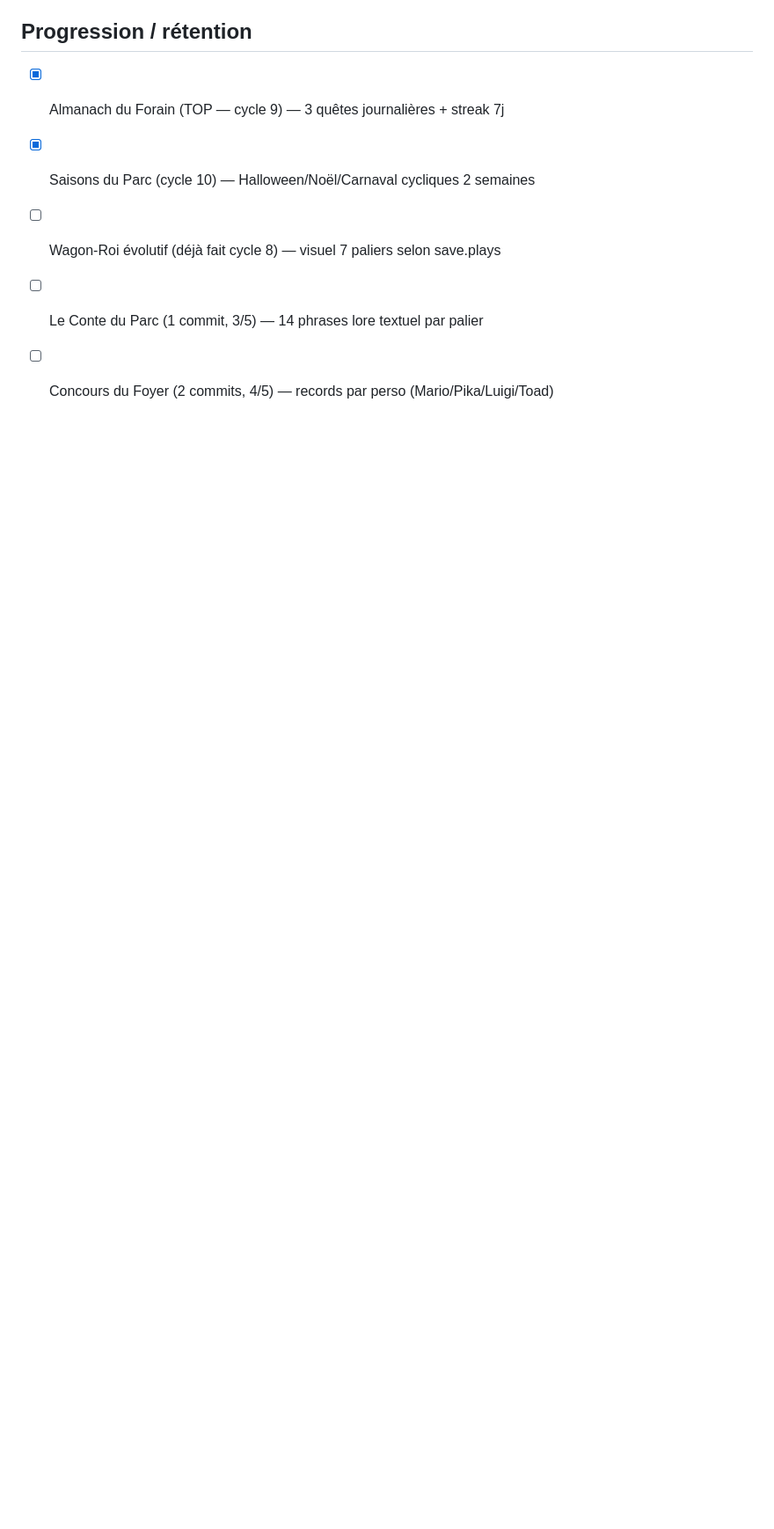
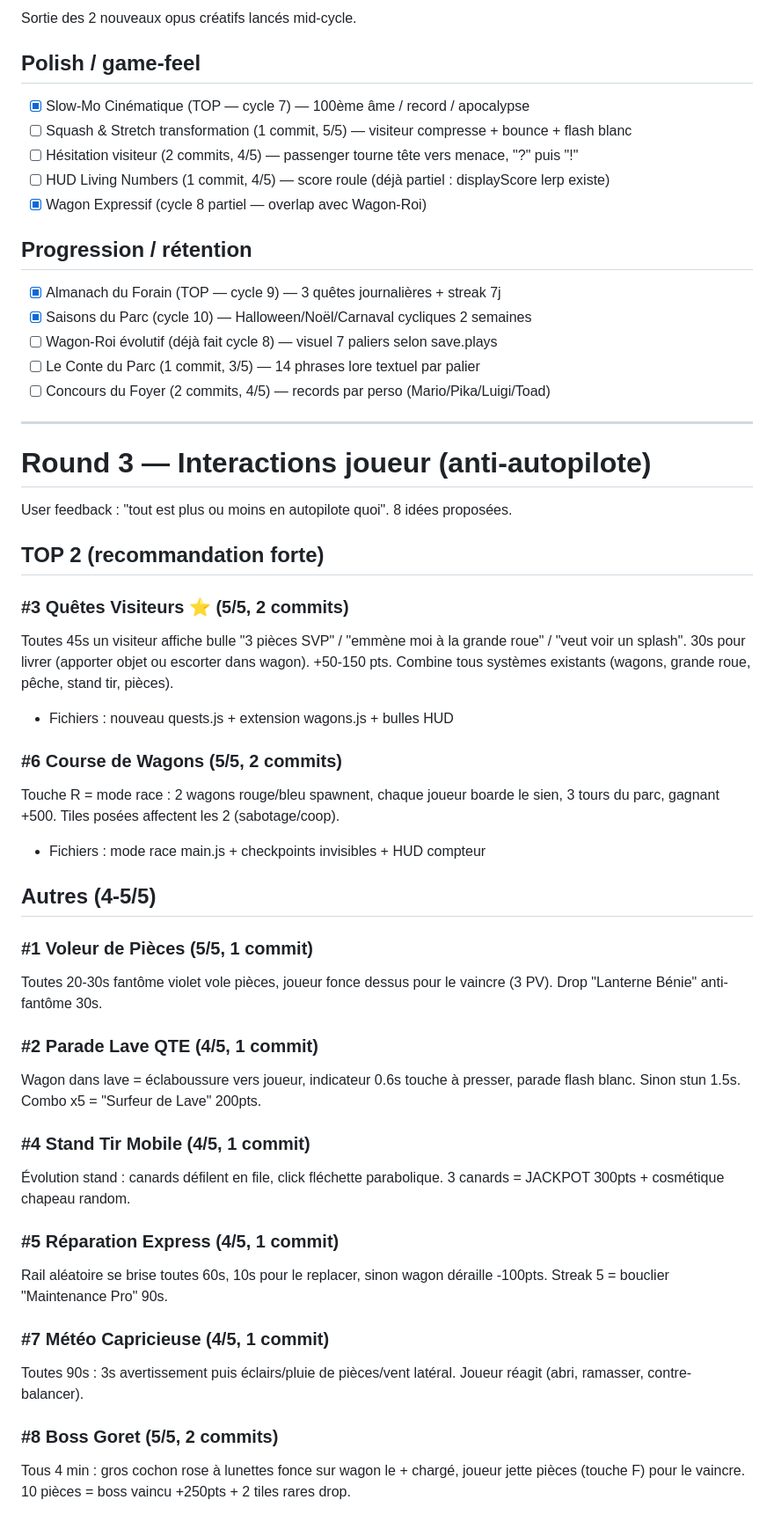
Before and after one commit to michaelchevallier/lava_game, a Markdown page: .claude/backlog-creatif.md, the part around the change. Shown at 88% size. Drawn GitHub-style; blank space fills up the shorter version.

Commit message:
docs: backlog round 3 - 8 idees interactions joueur (anti-autopilote)

```diff
--- a/.claude/backlog-creatif.md
+++ b/.claude/backlog-creatif.md
@@ -81,3 +81,39 @@ Sortie des 2 nouveaux opus créatifs lancés mid-cycle.
 - [ ] Wagon-Roi évolutif (déjà fait cycle 8) — visuel 7 paliers selon save.plays
 - [ ] Le Conte du Parc (1 commit, 3/5) — 14 phrases lore textuel par palier
 - [ ] Concours du Foyer (2 commits, 4/5) — records par perso (Mario/Pika/Luigi/Toad)
+
+---
+
+# Round 3 — Interactions joueur (anti-autopilote)
+
+User feedback : "tout est plus ou moins en autopilote quoi". 8 idées proposées.
+
+## TOP 2 (recommandation forte)
+
+### #3 Quêtes Visiteurs ⭐ (5/5, 2 commits)
+Toutes 45s un visiteur affiche bulle "3 pièces SVP" / "emmène moi à la grande roue" / "veut voir un splash". 30s pour livrer (apporter objet ou escorter dans wagon). +50-150 pts. Combine tous systèmes existants (wagons, grande roue, pêche, stand tir, pièces).
+- Fichiers : nouveau quests.js + extension wagons.js + bulles HUD
+
+### #6 Course de Wagons (5/5, 2 commits)
+Touche R = mode race : 2 wagons rouge/bleu spawnent, chaque joueur boarde le sien, 3 tours du parc, gagnant +500. Tiles posées affectent les 2 (sabotage/coop).
+- Fichiers : mode race main.js + checkpoints invisibles + HUD compteur
+
+## Autres (4-5/5)
+
+### #1 Voleur de Pièces (5/5, 1 commit)
+Toutes 20-30s fantôme violet vole pièces, joueur fonce dessus pour le vaincre (3 PV). Drop "Lanterne Bénie" anti-fantôme 30s.
+
+### #2 Parade Lave QTE (4/5, 1 commit)
+Wagon dans lave = éclaboussure vers joueur, indicateur 0.6s touche à presser, parade flash blanc. Sinon stun 1.5s. Combo x5 = "Surfeur de Lave" 200pts.
+
+### #4 Stand Tir Mobile (4/5, 1 commit)
+Évolution stand : canards défilent en file, click fléchette parabolique. 3 canards = JACKPOT 300pts + cosmétique chapeau random.
+
+### #5 Réparation Express (4/5, 1 commit)
+Rail aléatoire se brise toutes 60s, 10s pour le replacer, sinon wagon déraille -100pts. Streak 5 = bouclier "Maintenance Pro" 90s.
+
+### #7 Météo Capricieuse (4/5, 1 commit)
+Toutes 90s : 3s avertissement puis éclairs/pluie de pièces/vent latéral. Joueur réagit (abri, ramasser, contre-balancer).
+
+### #8 Boss Goret (5/5, 2 commits)
+Tous 4 min : gros cochon rose à lunettes fonce sur wagon le + chargé, joueur jette pièces (touche F) pour le vaincre. 10 pièces = boss vaincu +250pts + 2 tiles rares drop.
```
